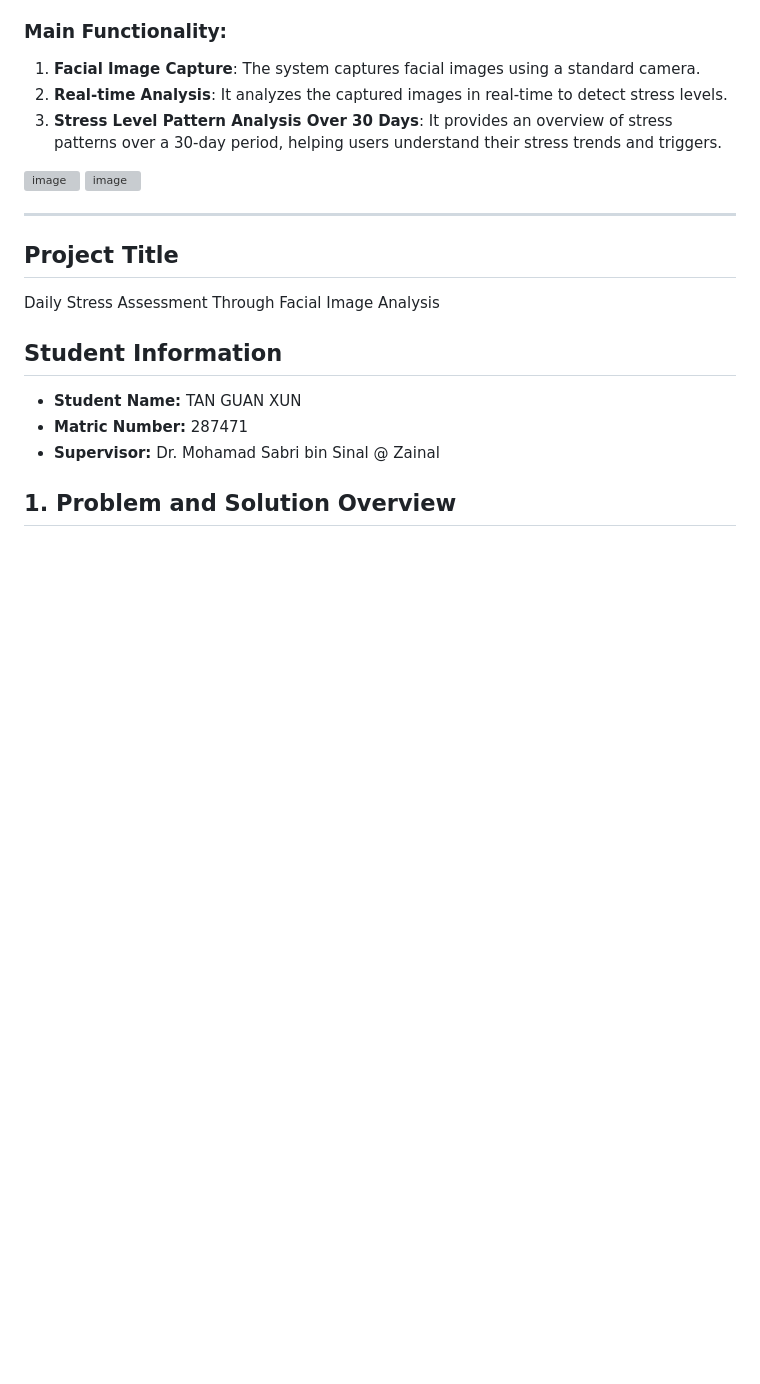
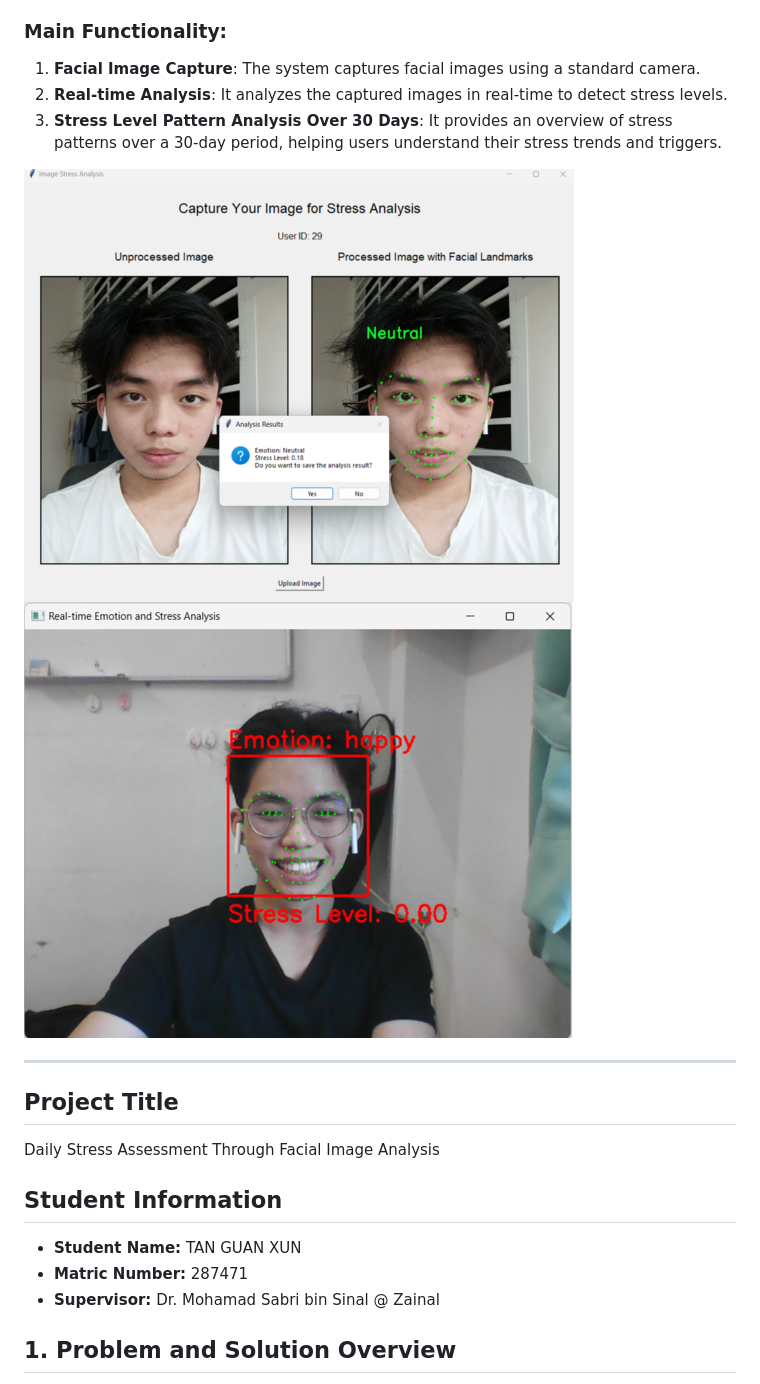
Before and after one commit to TANGUANXUN287471/Facial_Stress_Index_Analyzer-FSIA, a Markdown page: README.md, the part around the change. GitHub-like rendering; blank space fills up the shorter version; grey boxes are pictures that could not be loaded.

```diff
--- a/README.md
+++ b/README.md
@@ -10,7 +10,7 @@ In today's fast-paced world, stress has become an unavoidable part of daily life
 2. **Real-time Analysis**: It analyzes the captured images in real-time to detect stress levels.
 3. **Stress Level Pattern Analysis Over 30 Days**: It provides an overview of stress patterns over a 30-day period, helping users understand their stress trends and triggers.
 
-![image](example.png) ![image](example2.png)
+![image](img/example.png) ![image](img/example2.png)
 
 ---
 
```
